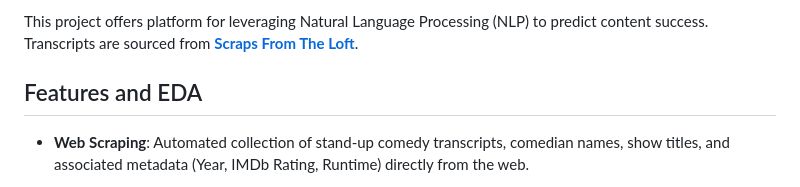
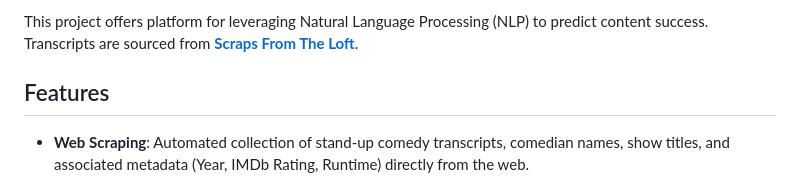
Before and after one commit to santoshkkashyap25/transnlp, a Markdown page: README.md, the part around the change. Rendered like a GitHub page.

```diff
--- a/README.md
+++ b/README.md
@@ -4,7 +4,7 @@
 
 This project offers platform for leveraging Natural Language Processing (NLP) to predict content success. Transcripts are sourced from [**Scraps From The Loft**](https://scrapsfromtheloft.com/).
 
-## Features and EDA
+## Features
 
 * **Web Scraping**: Automated collection of stand-up comedy transcripts, comedian names, show titles, and associated metadata (Year, IMDb Rating, Runtime) directly from the web.
 
```
